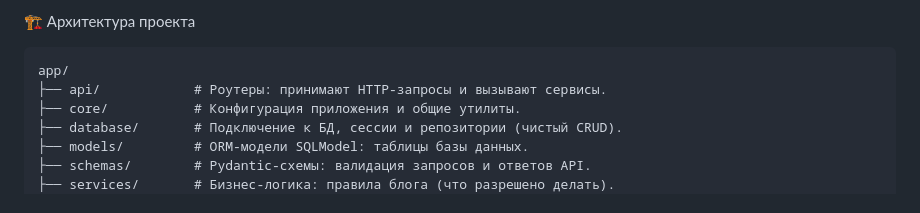
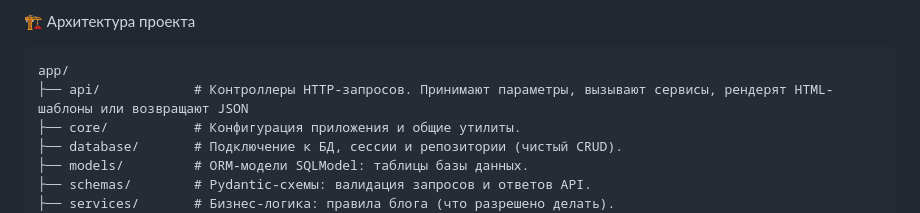
Before and after one commit to KarelinIvan/Karelin-s-Log, a Markdown page: README.md, the part around the change. Rendered like a GitHub page.

Commit message:
изменено описание проекта

````diff
--- a/README.md
+++ b/README.md
@@ -21,7 +21,7 @@
 🏗️ Архитектура проекта
 ```text
 app/
-├── api/            # Роутеры: принимают HTTP-запросы и вызывают сервисы.
+├── api/            # Контроллеры HTTP-запросов. Принимают параметры, вызывают сервисы, рендерят HTML-шаблоны или возвращают JSON
 ├── core/           # Конфигурация приложения и общие утилиты.
 ├── database/       # Подключение к БД, сессии и репозитории (чистый CRUD).
 ├── models/         # ORM-модели SQLModel: таблицы базы данных.
````
